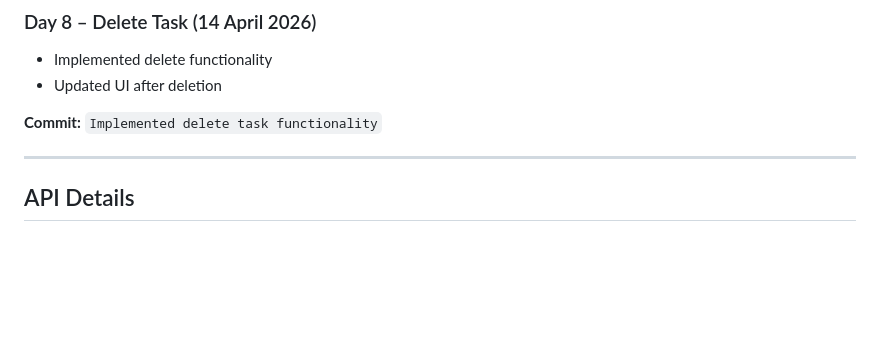
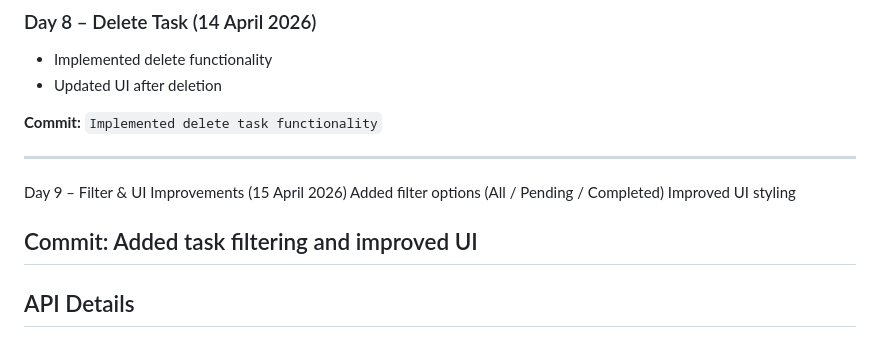
Before and after one commit to aayushgupta-4341/Client-Task-Tracking-Dashboard, a Markdown page: README.md, the part around the change. Drawn GitHub-style; blank space fills up the shorter version.

```diff
--- a/README.md
+++ b/README.md
@@ -142,6 +142,12 @@ https://jsonplaceholder.typicode.com/todos?_limit=10
 **Commit:** `Implemented delete task functionality`
 
 ---
+Day 9 – Filter & UI Improvements (15 April 2026)
+Added filter options (All / Pending / Completed)
+Improved UI styling
+
+Commit: Added task filtering and improved UI
+---
 
 ## API Details
 
```
